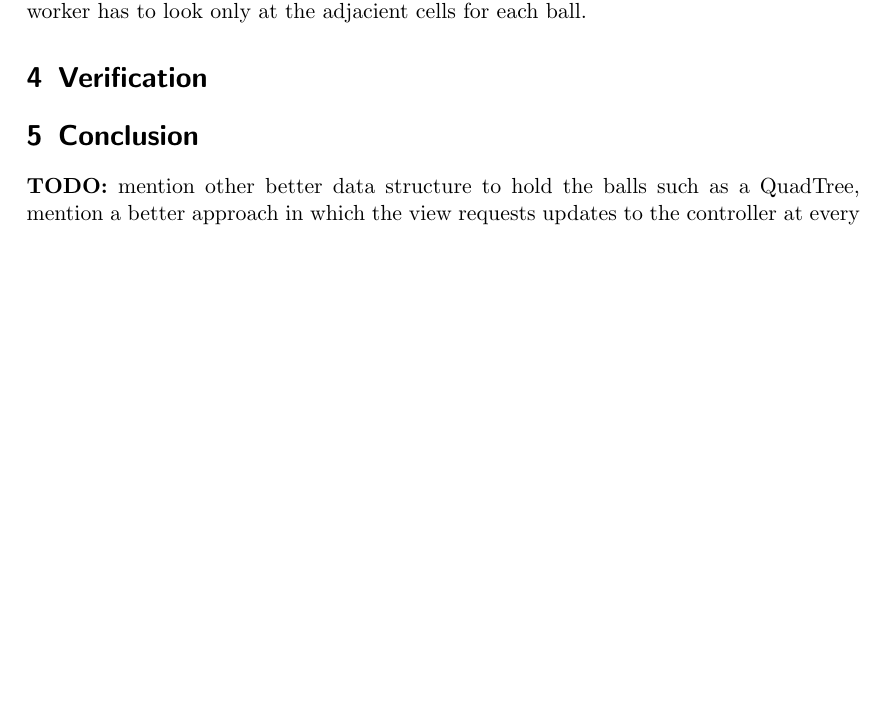
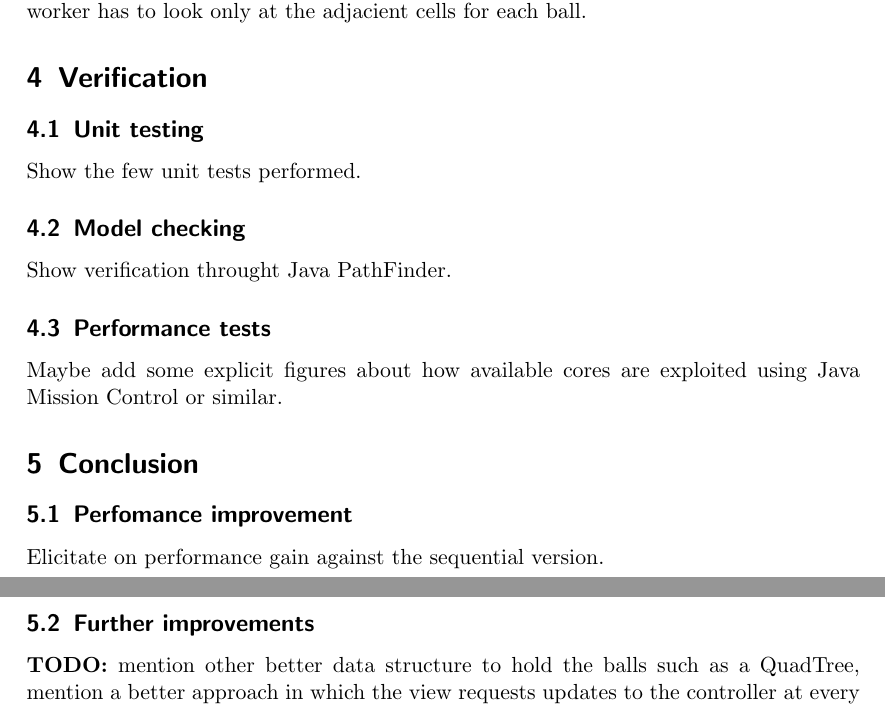
Before and after one commit to bagarozzi/pcd-25, a LaTeX problem sheet (assignment-01/report/ass01-report.tex): part of page 5 of 5 before the commit and two parts of pages 5 and 6 of 6 after it, the two joined at a grey line, cut so that both start at the same text, the shorter picture padded with empty space. Compiled offline with pdfLaTeX.

Commit message:
Added TODOs sections

```diff
--- a/assignment-01/report/ass01-report.tex
+++ b/assignment-01/report/ass01-report.tex
@@ -173,11 +173,22 @@ to a specific cell and its hash code will reflect its position in the grid.
 This makes easier the the collision detection as the worker has to look only at
 the adjacient cells for each ball.
 
+\section{Verification}
+\subsection{Unit testing}
+Show the few unit tests performed.
 
+\subsection{Model checking}
+Show verification throught Java PathFinder.
 
-\section{Verification}
+\subsection{Performance tests}
+Maybe add some explicit figures about how available cores are exploited using Java Mission Control
+or similar.
 
 \section{Conclusion}
+\subsection{Perfomance improvement}
+Elicitate on performance gain against the sequential version.
+
+\subsection{Further improvements}
 \textbf{TODO:} mention other better data structure to hold the balls such as a QuadTree,
 mention a better approach in which the view requests updates to the controller at every frame.
 
```
